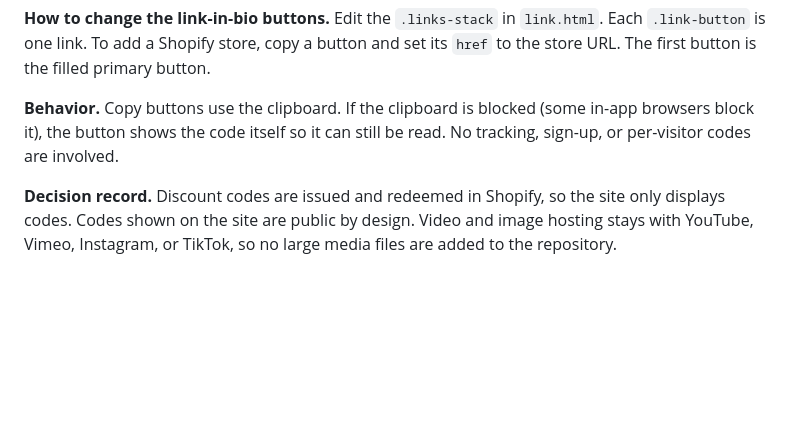
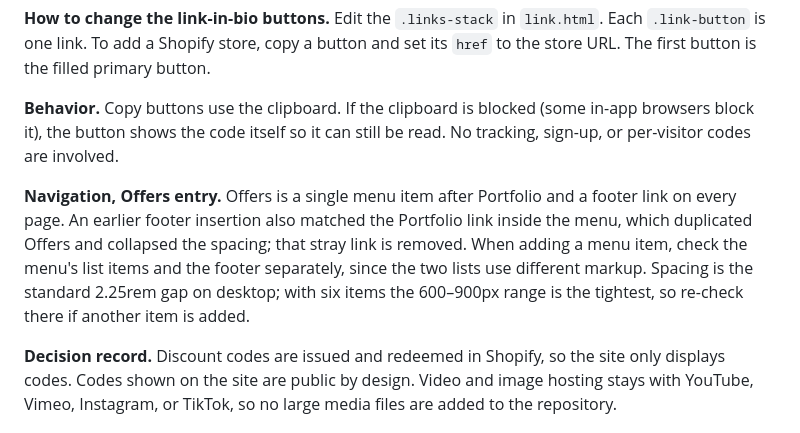
Before and after one commit to Lyrixcs-Miles/Chioma-Portfolio, a Markdown page: PROJECT_NOTES.md, the part around the change. Rendered like a GitHub page; blank space fills up the shorter version.

Commit message:
Document the navigation Offers entry and the menu markup check

```diff
--- a/PROJECT_NOTES.md
+++ b/PROJECT_NOTES.md
@@ -1274,6 +1274,15 @@ from the current state.
 
 **Behavior.** Copy buttons use the clipboard. If the clipboard is blocked (some in-app browsers block it), the button shows the code itself so it can still be read. No tracking, sign-up, or per-visitor codes are involved.
 
+**Navigation, Offers entry.** Offers is a single menu item after
+Portfolio and a footer link on every page. An earlier footer insertion
+also matched the Portfolio link inside the menu, which duplicated Offers
+and collapsed the spacing; that stray link is removed. When adding a
+menu item, check the menu's list items and the footer separately, since
+the two lists use different markup. Spacing is the standard 2.25rem gap
+on desktop; with six items the 600–900px range is the tightest, so
+re-check there if another item is added.
+
 **Decision record.** Discount codes are issued and redeemed in Shopify, so the site only displays codes. Codes shown on the site are public by design. Video and image hosting stays with YouTube, Vimeo, Instagram, or TikTok, so no large media files are added to the repository.
 
 ## Known environment quirks (this dev machine / session)
```
